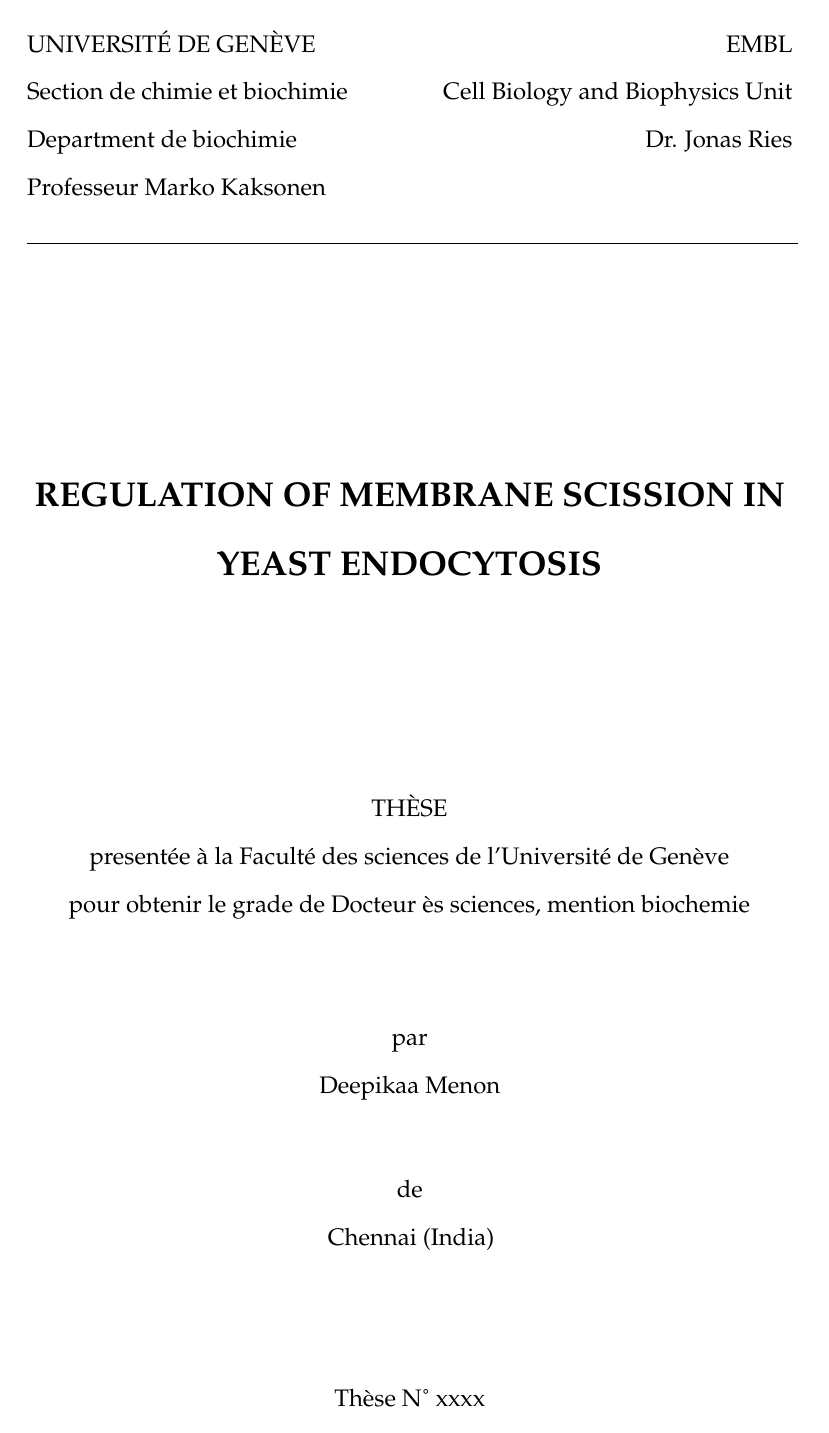
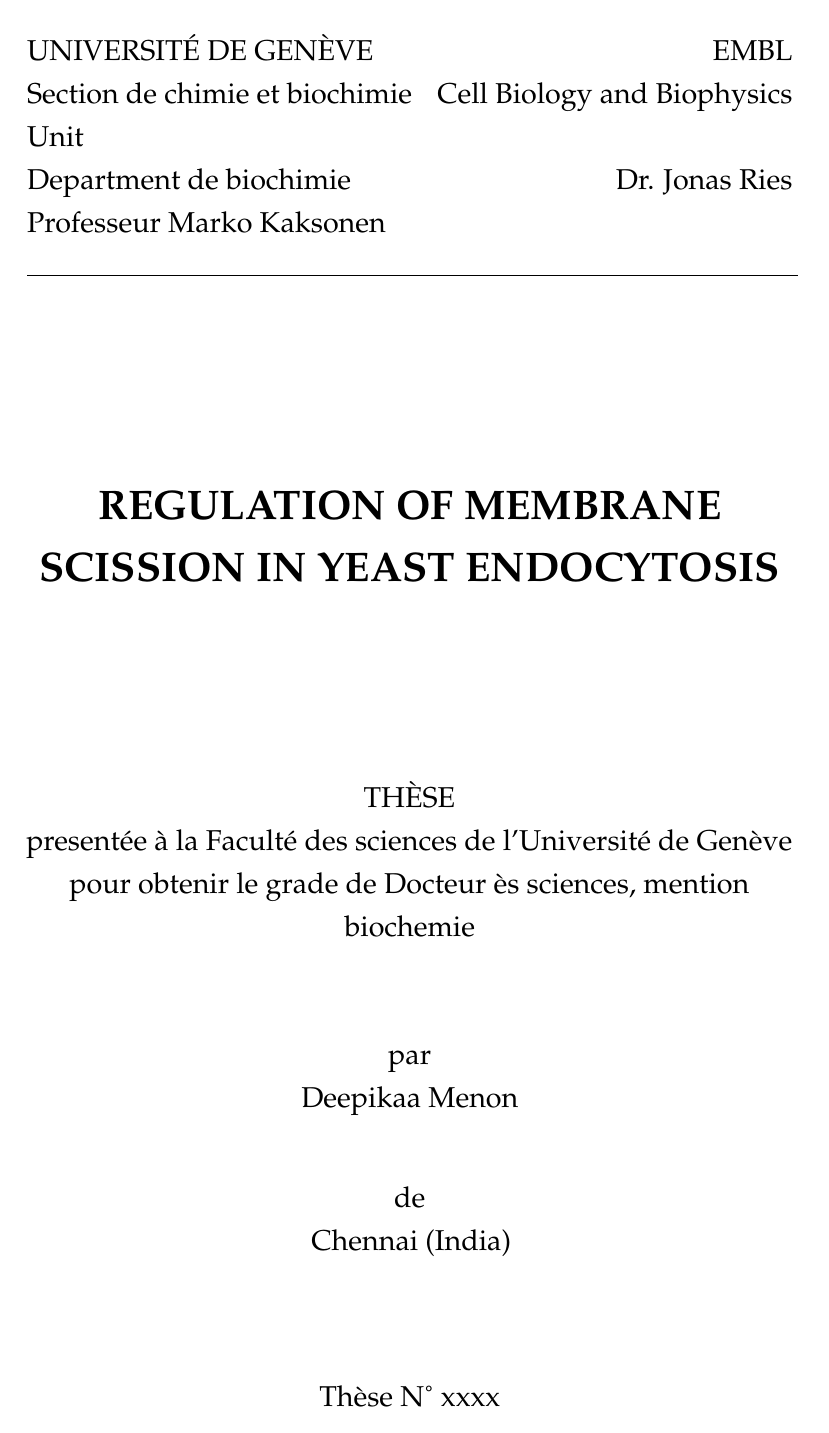
Before and after one commit to deepikaamenon/thesis_2021, a LaTeX thesis (main.tex): page 3 of 56 before the commit and page 3 of 51 after it. Compiled offline with pdfLaTeX.

Commit message:
txs auto checkin

```diff
--- a/main.tex
+++ b/main.tex
@@ -23,14 +23,14 @@
 %----------------------------------------------------------------------------------------
 
 \documentclass[
-11pt, % The default document font size, options: 10pt, 11pt, 12pt
+12pt, % The default document font size, options: 10pt, 11pt, 12pt
 %oneside, % Two side (alternating margins) for binding by default, uncomment to switch to one side
 %chapterinoneline,% Have the chapter title next to the number in one single line
 %nfrench
 ngerman,
 english, % ngerman for German
 %singlespacing, % Single line spacing, alternatives: onehalfspacing or doublespacing
-doublespacing,
+onehalfspacing,
 hidelinks,
 %draft, % Uncomment to enable draft mode (no pictures, no links, overfull hboxes indicated)
 %nolistspacing, % If the document is onehalfspacing or doublespacing, uncomment this to set spacing in lists to single
```
